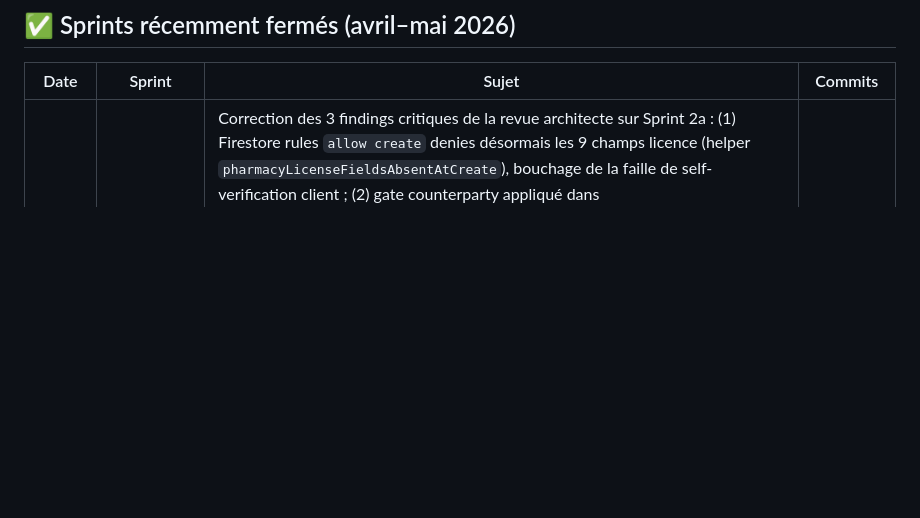
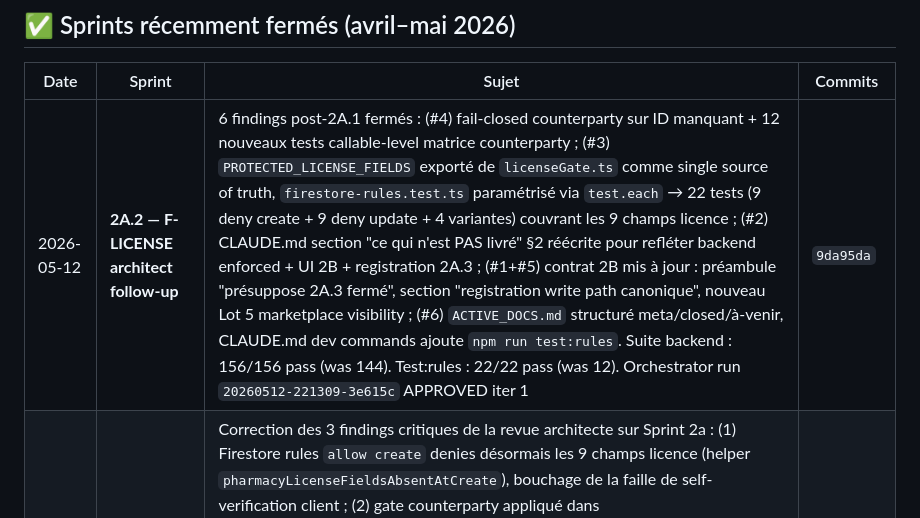
Before and after one commit to crepmaster/pharmapp, a Markdown page: CLAUDE.md, the part around the change. GitHub-like rendering; blank space fills up the shorter version.

Commit message:
docs(sprint-2a2): record final commit hash + APPROVED status
Closes Sprint 2A.2 F-LICENSE architect follow-up. Orchestrator run
20260512-221309-3e615c, APPROVED at iteration 1, finalized.

All 6 architect findings (2 HIGH + 3 MEDIUM + 1 LOW/MED) closed:
- #1 + #5 → SPRINT_2B contract corrected
- #2 → CLAUDE.md license section rewritten
- #3 → PROTECTED_LICENSE_FIELDS + 22 parametrized rules tests
- #4 → fail-closed counterparty + 12 callable-level tests
- #6 → ACTIVE_DOCS.md restructured + dev commands updated

F-LICENSE backend now architecturalement closed (2a + 2A.1 +
2A.2). Next: Sprint 2A.3 (TD-LICENSE-REGISTRATION-OWNED Option A
registration backend-owned), then Sprint 2B (UI + marketplace
visibility).

```diff
--- a/CLAUDE.md
+++ b/CLAUDE.md
@@ -145,6 +145,7 @@ Identifié pendant la recette V1+V2 (mars 2026), pas adressé. Détail en mémoi
 
 | Date | Sprint | Sujet | Commits |
 |---|---|---|---|
+| 2026-05-12 | **2A.2 — F-LICENSE architect follow-up** | 6 findings post-2A.1 fermés : (#4) fail-closed counterparty sur ID manquant + 12 nouveaux tests callable-level matrice counterparty ; (#3) `PROTECTED_LICENSE_FIELDS` exporté de `licenseGate.ts` comme single source of truth, `firestore-rules.test.ts` paramétrisé via `test.each` → 22 tests (9 deny create + 9 deny update + 4 variantes) couvrant les 9 champs licence ; (#2) CLAUDE.md section "ce qui n'est PAS livré" §2 réécrite pour refléter backend enforced + UI 2B + registration 2A.3 ; (#1+#5) contrat 2B mis à jour : préambule "présuppose 2A.3 fermé", section "registration write path canonique", nouveau Lot 5 marketplace visibility ; (#6) `ACTIVE_DOCS.md` structuré meta/closed/à-venir, CLAUDE.md dev commands ajoute `npm run test:rules`. Suite backend : 156/156 pass (was 144). Test:rules : 22/22 pass (was 12). Orchestrator run `20260512-221309-3e615c` APPROVED iter 1 | `9da95da` |
 | 2026-05-12 | **2A.1 — F-LICENSE security correction** | Correction des 3 findings critiques de la revue architecte sur Sprint 2a : (1) Firestore rules `allow create` denies désormais les 9 champs licence (helper `pharmacyLicenseFieldsAbsentAtCreate`), bouchage de la faille de self-verification client ; (2) gate counterparty appliqué dans `acceptExchangeProposal` (read pré-tx du `fromPharmacyId` + gate) et `acceptMedicineRequestOffer` (read pré-tx du `sellerPharmacyId` + gate) ; (3) rules emulator harness ciblé licence — `@firebase/rules-unit-testing` + `firebase` client SDK installés, `jest.rules.config.cjs` séparé, script `npm run test:rules` via `firebase emulators:exec`, 12 tests verts dont **REQ-2A1-001** (critère non négociable architecte : client create avec `licenseStatus: "verified"` → DENIED). `firebase.json` étendu d'une section `emulators` minimale (port 8080). Option A refactor registration backend-owned déféré comme `TD-LICENSE-REGISTRATION-OWNED`. Orchestrator run `20260512-200553-7f698f` APPROVED iter 1 | `82af5e5` |
 | 2026-05-12 | **2a — F-LICENSE backend** | `MasterDataCountry` étendu (+7 champs licence dans shared), nouveau helper `licenseGate.ts` avec evaluator pur testable, 3 nouveaux callables (`submitPharmacyLicense`, `adminVerifyPharmacyLicense`, `backfillLicenseGracePeriod` avec dry-run + idempotence), application du gate aux 5 callables marketplace (createExchangeProposal, acceptExchangeProposal, createMedicineRequest, submitMedicineRequestOffer, acceptMedicineRequestOffer), `createPharmacyUser` initialise `licenseStatus` post-creation (not_required vs pending_verification selon country config), Firestore rules interdisent client write sur 9 champs licence backend-controlled, 19 nouveaux tests gate. Suite backend : 144/144 pass (was 125). UI = Sprint 2b. Orchestrator run `20260512-090822-3bfcff` APPROVED iter 1. **Note rétroactive : architect review a identifié 3 findings sécurité critiques, corrigés dans Sprint 2A.1 ci-dessus avant clôture finale F-LICENSE backend.** | `d685421` |
 | 2026-05-12 | **1 — 3.2c-β MSISDN hardening** | `isValidMsisdnForMethod` reject sur `methodCode` manquant (was: graceful pass). `methodCode` inconnu reste graceful avec `logger.warn` structuré pour détection drift ops. Helpers `isValidMsisdnForMethod` + `stripLeadingCountryCode` exportés pour testabilité. 43 nouveaux tests CM/GH positifs + cross-country + wrong-prefix + missing/empty/whitespace methodCode + unknown-methodCode warn. Suite backend : 125/125 pass (was 82). Orchestrator run `20260512-065209-a16494` APPROVED iter 1 | `7c3df07` |
```
